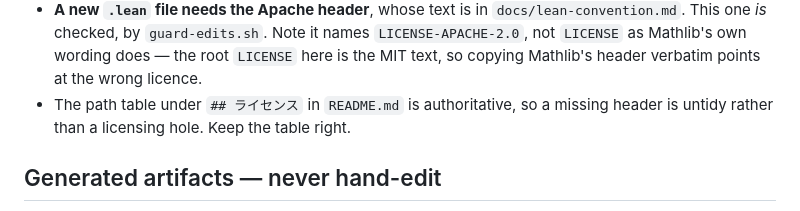
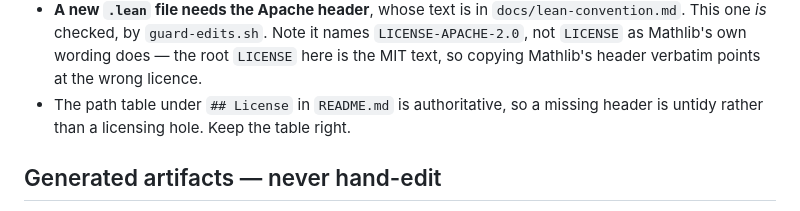
Before and after one commit to ys-math/math-study, a Markdown page: CLAUDE.md, the part around the change. Drawn GitHub-style.

```diff
--- a/CLAUDE.md
+++ b/CLAUDE.md
@@ -63,7 +63,7 @@ as MIT and the other two are the ones that have to be marked:
   names `LICENSE-APACHE-2.0`, not `LICENSE` as Mathlib's own wording does — the
   root `LICENSE` here is the MIT text, so copying Mathlib's header verbatim
   points at the wrong licence.
-- The path table under `## ライセンス` in `README.md` is authoritative, so a
+- The path table under `## License` in `README.md` is authoritative, so a
   missing header is untidy rather than a licensing hole. Keep the table right.
 
 ## Generated artifacts — never hand-edit
```
Also changed, not shown: README.md (+2 -2 lines).
